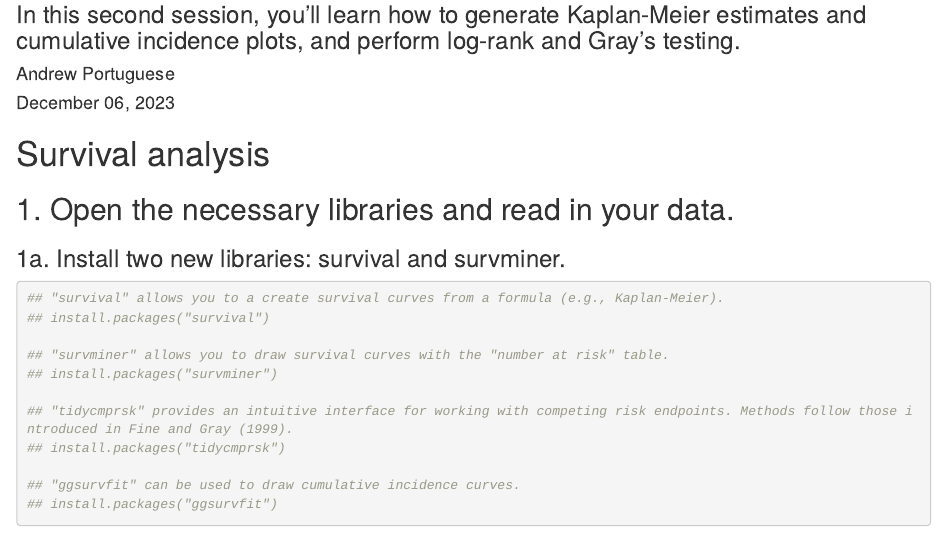
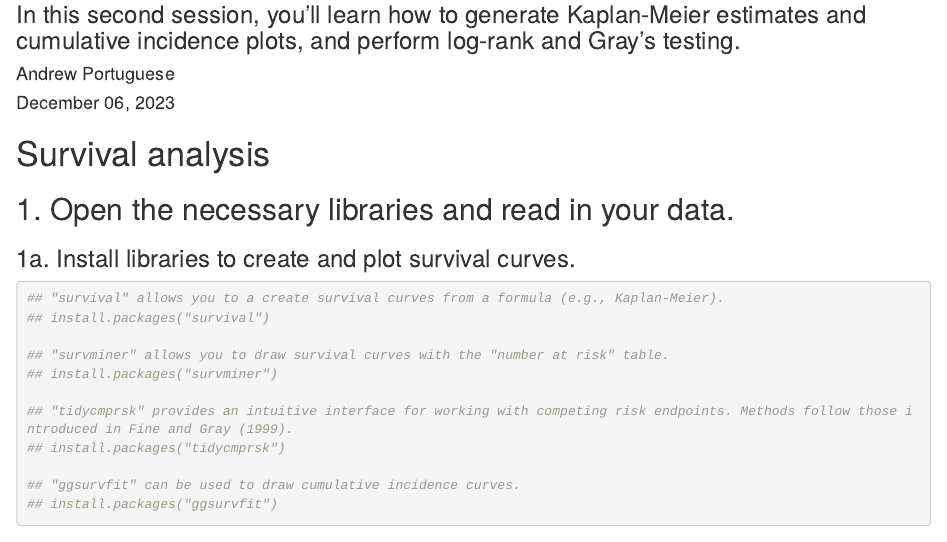
Before and after one commit to aportugu/Rworkshop, an R Markdown document (Survival Analysis.Rmd): the page in a window 1100 px wide, from 80 px down. Rendered offline with R 4.5, knitr and Pandoc, with nearby package versions; drawn as R Markdown's standard HTML page in place of the format the file asks for; code that draws random numbers runs with fixed seeds of ours; some code elsewhere in the file could not run offline.

Commit message:
Fixed typos

````diff
--- a/Survival Analysis.Rmd
+++ b/Survival Analysis.Rmd
@@ -14,7 +14,7 @@ output:
 # Survival analysis
 ## 1. Open the necessary libraries and read in your data.
 
-### 1a. Install two new libraries: survival and survminer.
+### 1a. Install libraries to create and plot survival curves.
 ```{r}
 ## "survival" allows you to a create survival curves from a formula (e.g., Kaplan-Meier).
 ## install.packages("survival")
````
Also changed, not shown: index.Rmd (+1 -1 lines), Survival-Analysis.html, index.html.
